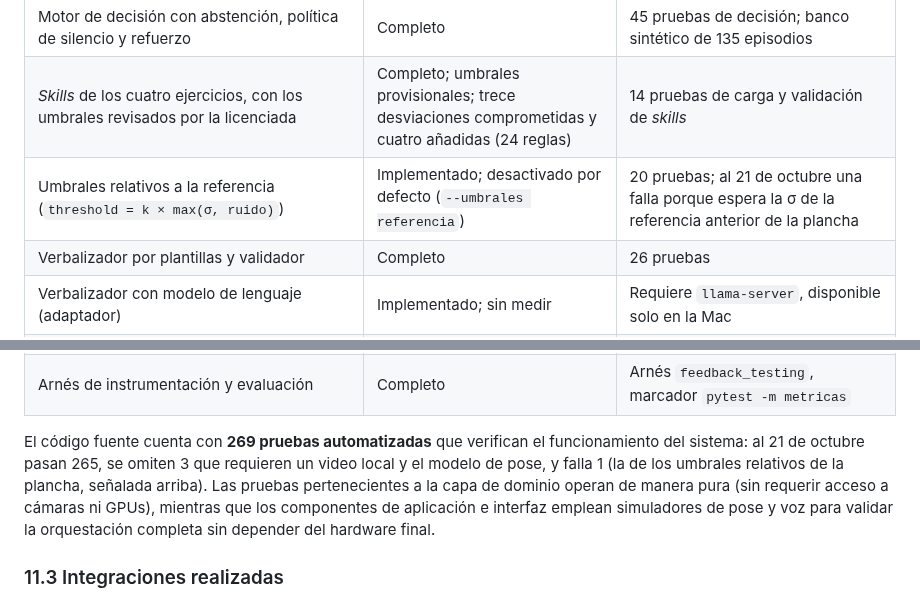
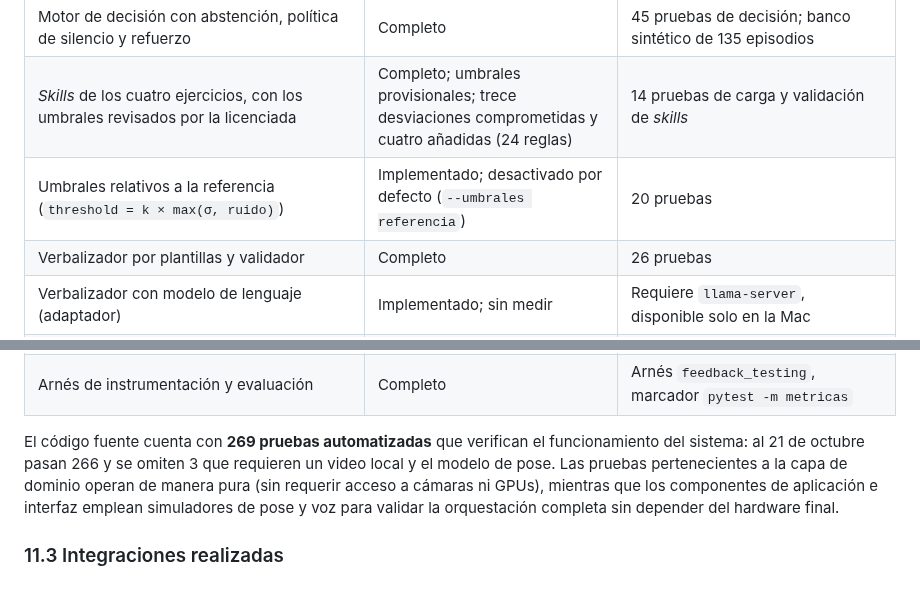
Before and after one commit to isaAJ05/ESTELA, a Markdown page: SegundoInforme.md, 2 parts joined by grey strips. GitHub-like rendering.

Commit message:
CU-86e3jkxm3 - docs(informe2): las 269 pruebas pasan (266 + 3 omitidas)
La prueba de umbrales relativos de la plancha se corrigió en test (1698191).

```diff
--- a/SegundoInforme.md
+++ b/SegundoInforme.md
@@ -570,7 +570,7 @@ La elección del stack prioriza tres propiedades: que todo se ejecute en el equi
 | Alineador DTW incremental de final abierto en la sesión, desactivable, con banda opcional | Completo (17 de octubre); reemplazó a la versión que recalculaba todo el prefijo y no era de final abierto | 24 pruebas del alineador y 3 sobre video |
 | Motor de decisión con abstención, política de silencio y refuerzo | Completo | 45 pruebas de decisión; banco sintético de 135 episodios |
 | *Skills* de los cuatro ejercicios, con los umbrales revisados por la licenciada | Completo; umbrales provisionales; trece desviaciones comprometidas y cuatro añadidas (24 reglas) | 14 pruebas de carga y validación de *skills* |
-| Umbrales relativos a la referencia (`threshold = k × max(σ, ruido)`) | Implementado; desactivado por defecto (`--umbrales referencia`) | 20 pruebas; al 21 de octubre una falla porque espera la σ de la referencia anterior de la plancha |
+| Umbrales relativos a la referencia (`threshold = k × max(σ, ruido)`) | Implementado; desactivado por defecto (`--umbrales referencia`) | 20 pruebas |
 | Verbalizador por plantillas y validador | Completo | 26 pruebas |
 | Verbalizador con modelo de lenguaje (adaptador) | Implementado; sin medir | Requiere `llama-server`, disponible solo en la Mac |
 | Cola de voz con Piper y respaldos | Completo | Pruebas de voz |
@@ -579,7 +579,7 @@ La elección del stack prioriza tres propiedades: que todo se ejecute en el equi
 | Guía visual *stick figure* animada | Completo (17 de octubre) | La figura se anima con los puntos 2D de la referencia, sincronizada con el tiempo de la sesión |
 | Arnés de instrumentación y evaluación | Completo  | Arnés `feedback_testing`, marcador `pytest -m metricas` |
 
-El código fuente cuenta con **269 pruebas automatizadas** que verifican el funcionamiento del sistema: al 21 de octubre pasan 265, se omiten 3 que requieren un video local y el modelo de pose, y falla 1 (la de los umbrales relativos de la plancha, señalada arriba). Las pruebas pertenecientes a la capa de dominio operan de manera pura (sin requerir acceso a cámaras ni GPUs), mientras que los componentes de aplicación e interfaz emplean simuladores de pose y voz para validar la orquestación completa sin depender del hardware final.
+El código fuente cuenta con **269 pruebas automatizadas** que verifican el funcionamiento del sistema: al 21 de octubre pasan 266 y se omiten 3 que requieren un video local y el modelo de pose. Las pruebas pertenecientes a la capa de dominio operan de manera pura (sin requerir acceso a cámaras ni GPUs), mientras que los componentes de aplicación e interfaz emplean simuladores de pose y voz para validar la orquestación completa sin depender del hardware final.
 
 ### 11.3 Integraciones realizadas
 
```
